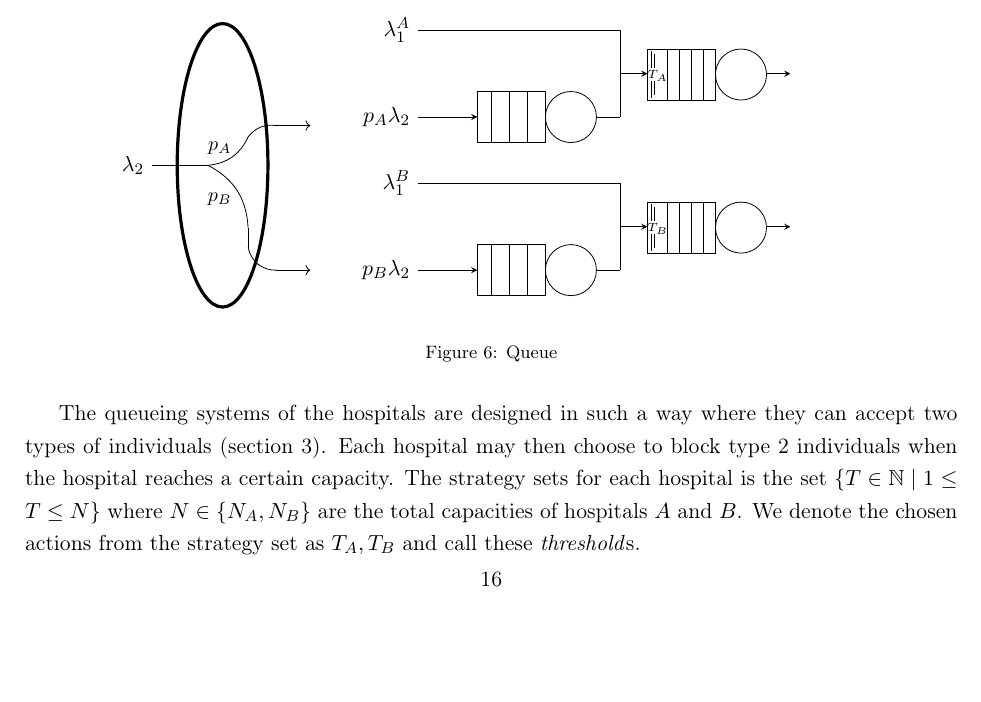
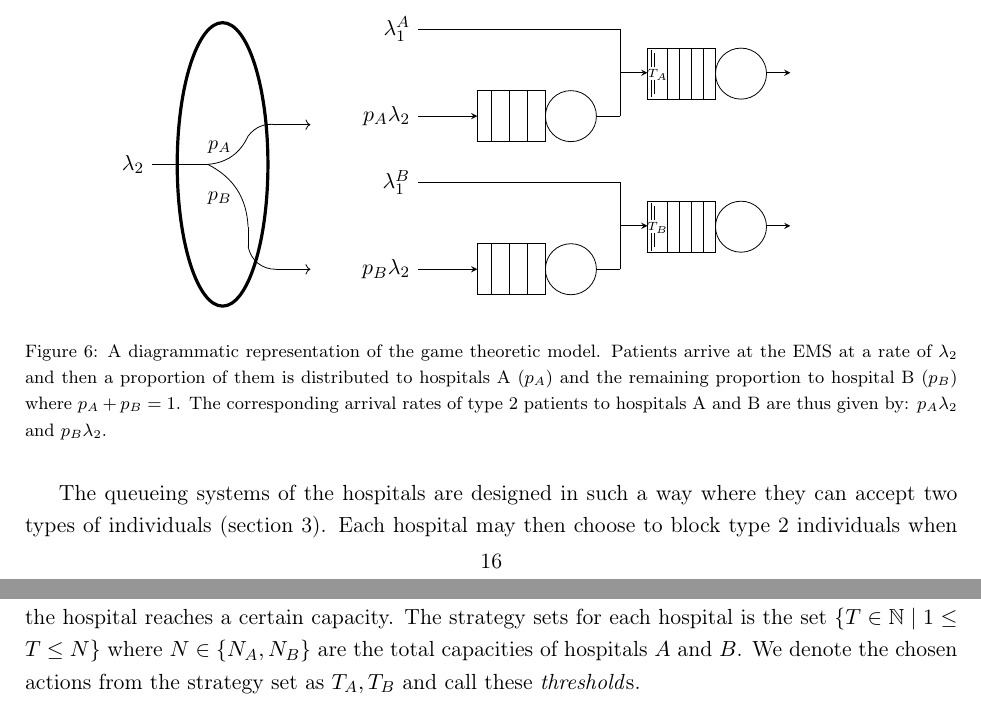
Before and after one commit to MichalisPanayides/ED-EMS-game-paper, a LaTeX paper (main.tex, which reads imgs/game_theoretic_model_diagram/main.tex): part of page 16 of 54 before the commit and two parts of pages 16 and 17 of 54 after it, the two joined at a grey line, cut so that both start at the same text, the shorter picture padded with empty space. Compiled offline with pdfLaTeX.

Commit message:
Fix caption

```diff
--- a/imgs/game_theoretic_model_diagram/main.tex
+++ b/imgs/game_theoretic_model_diagram/main.tex
@@ -100,16 +99,23 @@
             \node[align=center] at (6cm,\diff-0.75cm) {};
 
             % Ambulance lines
-            \draw[<-] (0, \diff - 0.75cm) -- +(-50pt,0) node[left] {\( p_B \lambda_2 \)};
+            \draw[<-] (0, \diff - 0.75cm) -- +(-50pt,0) node[left]
+            {\( p_B \lambda_2 \)};
             \draw[-] (3.5, \diff - 0.75cm) -- +(20pt,0);
             \draw (4.2, \diff + 0.525cm) -- (4.2, \diff - 0.75cm);
 
             % Others lines
-            \draw (4.2, \diff + 1.8cm) -- +(-169.5pt,0) node[left] {\( \lambda_1^B \)};
+            \draw (4.2, \diff + 1.8cm) -- +(-169.5pt,0) node[left]
+            {\( \lambda_1^B \)};
             \draw (4.2, \diff + 1.8cm) -- (4.2, \diff + 0.525);
             \draw[->] (4.2, \diff + 0.525cm) -- (5, \diff + 0.525cm);
         \end{tikzpicture}
     \end{minipage}
-    \caption{Queue}
+    \caption{A diagrammatic representation of the game theoretic model.
+    Patients arrive at the EMS at a rate of \( \lambda_2 \) and then a
+    proportion of them is distributed to hospitals A (\(p_A\)) and the
+    remaining proportion to hospital B (\(p_B\)) where \(p_A + p_B = 1\).
+    The corresponding arrival rates of type 2 patients to hospitals A and B are
+    thus given by: \( p_A \lambda_2 \) and \( p_B \lambda_2 \).}
     \label{fig:diagram_of_game_theoretic_model}
 \end{figure}
```
Also changed, not shown: imgs/game_theoretic_model_diagram/main.tex (1 more changed lines).
